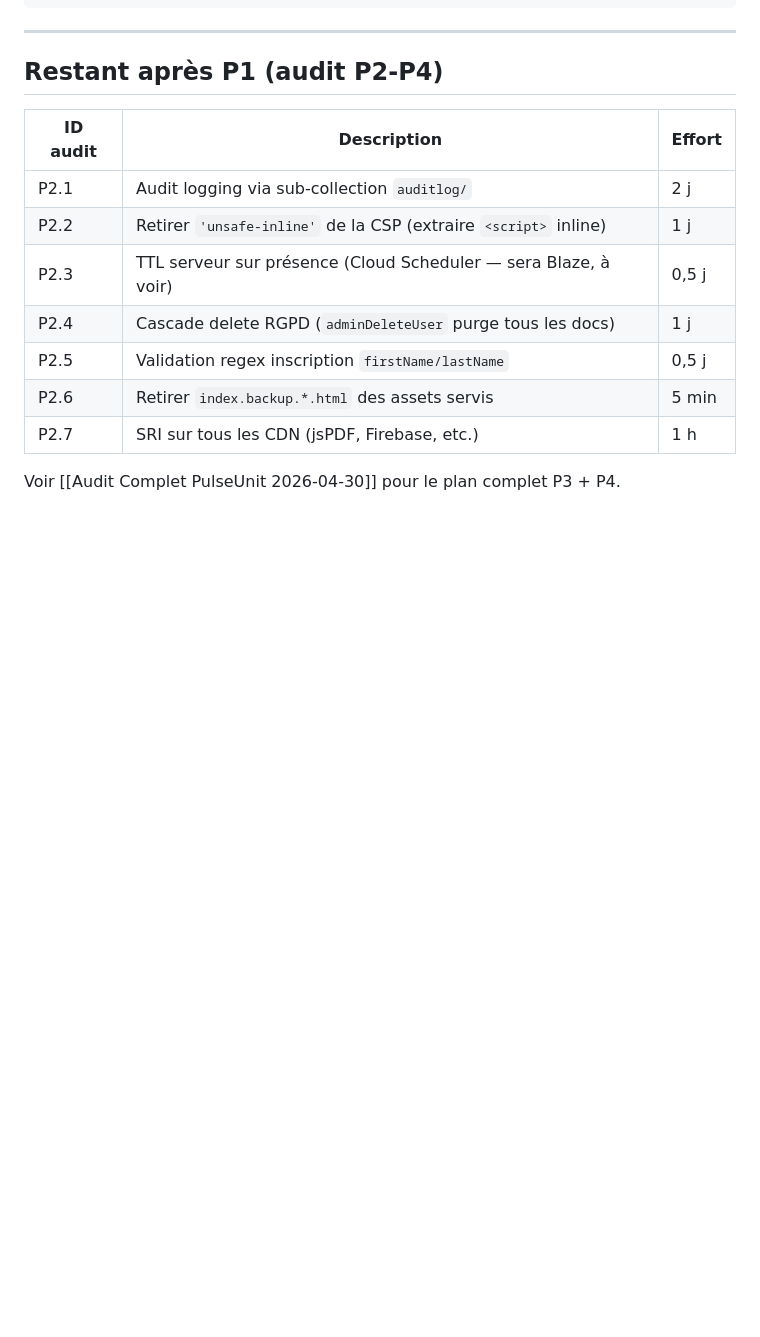
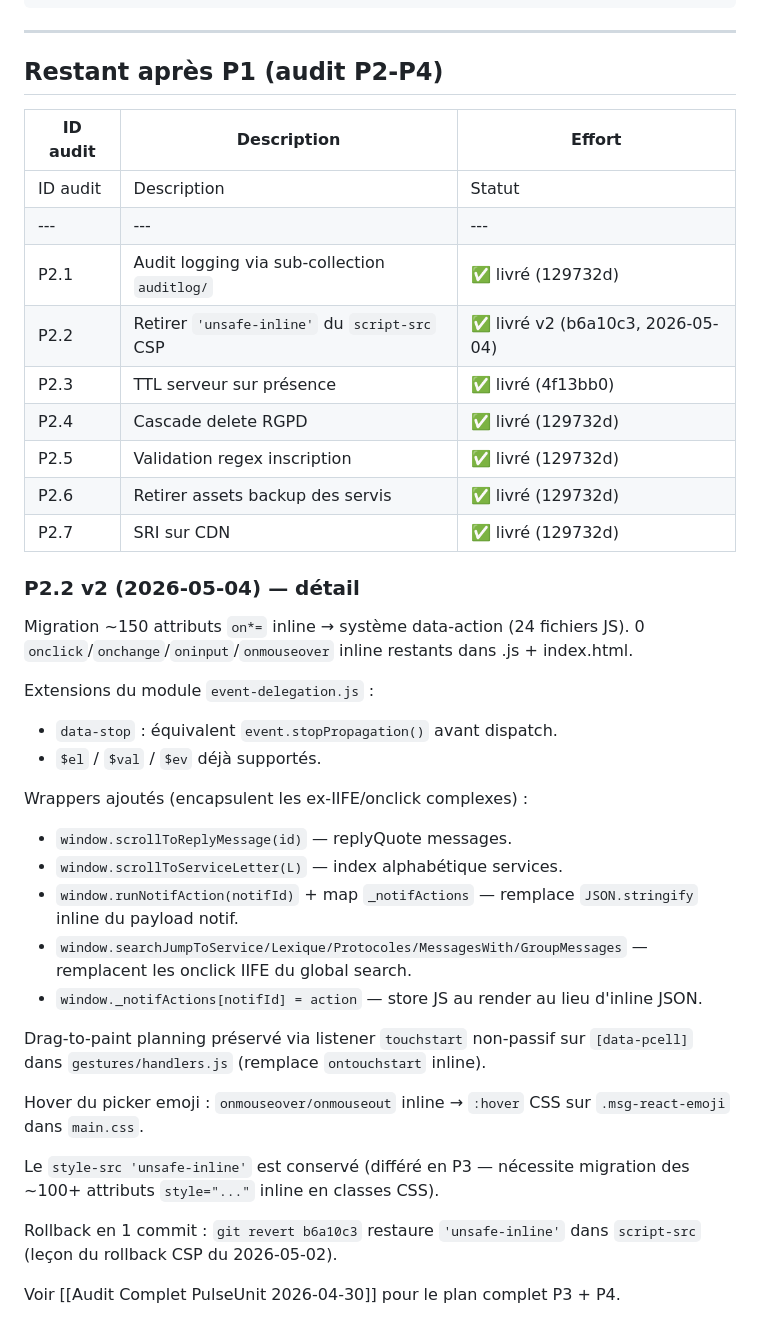
Before and after one commit to DimitriV60/PulseUnit, a Markdown page: SECURITY_MIGRATION.md, the part around the change. Drawn GitHub-style; blank space fills up the shorter version.

Commit message:
docs(security): SECURITY_MIGRATION.md — marque P2 livré + détail P2.2 v2
Tous les items P2 (audit log, CSP unsafe-inline, presence TTL, cascade
delete RGPD, regex inscription, assets backup, SRI) sont maintenant
livrés. P2.2 obtient sa propre section avec l'inventaire des wrappers
créés et la commande de rollback.

Co-Authored-By: Claude Opus 4.7 (1M context) <noreply@anthropic.com>

```diff
--- a/SECURITY_MIGRATION.md
+++ b/SECURITY_MIGRATION.md
@@ -158,12 +158,44 @@ git push origin main
 
 | ID audit | Description | Effort |
 |---|---|---|
-| P2.1 | Audit logging via sub-collection `auditlog/` | 2 j |
-| P2.2 | Retirer `'unsafe-inline'` de la CSP (extraire `<script>` inline) | 1 j |
-| P2.3 | TTL serveur sur présence (Cloud Scheduler — sera Blaze, à voir) | 0,5 j |
-| P2.4 | Cascade delete RGPD (`adminDeleteUser` purge tous les docs) | 1 j |
-| P2.5 | Validation regex inscription `firstName/lastName` | 0,5 j |
-| P2.6 | Retirer `index.backup.*.html` des assets servis | 5 min |
-| P2.7 | SRI sur tous les CDN (jsPDF, Firebase, etc.) | 1 h |
+| ID audit | Description | Statut |
+|---|---|---|
+| P2.1 | Audit logging via sub-collection `auditlog/` | ✅ livré (129732d) |
+| P2.2 | Retirer `'unsafe-inline'` du `script-src` CSP | ✅ livré v2 (b6a10c3, 2026-05-04) |
+| P2.3 | TTL serveur sur présence | ✅ livré (4f13bb0) |
+| P2.4 | Cascade delete RGPD | ✅ livré (129732d) |
+| P2.5 | Validation regex inscription | ✅ livré (129732d) |
+| P2.6 | Retirer assets backup des servis | ✅ livré (129732d) |
+| P2.7 | SRI sur CDN | ✅ livré (129732d) |
+
+### P2.2 v2 (2026-05-04) — détail
+
+Migration ~150 attributs `on*=` inline → système data-action (24 fichiers JS).
+0 `onclick`/`onchange`/`oninput`/`onmouseover` inline restants dans .js + index.html.
+
+Extensions du module `event-delegation.js` :
+- `data-stop` : équivalent `event.stopPropagation()` avant dispatch.
+- `$el` / `$val` / `$ev` déjà supportés.
+
+Wrappers ajoutés (encapsulent les ex-IIFE/onclick complexes) :
+- `window.scrollToReplyMessage(id)` — replyQuote messages.
+- `window.scrollToServiceLetter(L)` — index alphabétique services.
+- `window.runNotifAction(notifId)` + map `_notifActions` — remplace
+  `JSON.stringify` inline du payload notif.
+- `window.searchJumpToService/Lexique/Protocoles/MessagesWith/GroupMessages` —
+  remplacent les onclick IIFE du global search.
+- `window._notifActions[notifId] = action` — store JS au render au lieu d'inline JSON.
+
+Drag-to-paint planning préservé via listener `touchstart` non-passif sur
+`[data-pcell]` dans `gestures/handlers.js` (remplace `ontouchstart` inline).
+
+Hover du picker emoji : `onmouseover/onmouseout` inline → `:hover` CSS sur
+`.msg-react-emoji` dans `main.css`.
+
+Le `style-src 'unsafe-inline'` est conservé (différé en P3 — nécessite
+migration des ~100+ attributs `style="..."` inline en classes CSS).
+
+Rollback en 1 commit : `git revert b6a10c3` restaure `'unsafe-inline'` dans
+`script-src` (leçon du rollback CSP du 2026-05-02).
 
 Voir [[Audit Complet PulseUnit 2026-04-30]] pour le plan complet P3 + P4.
```
